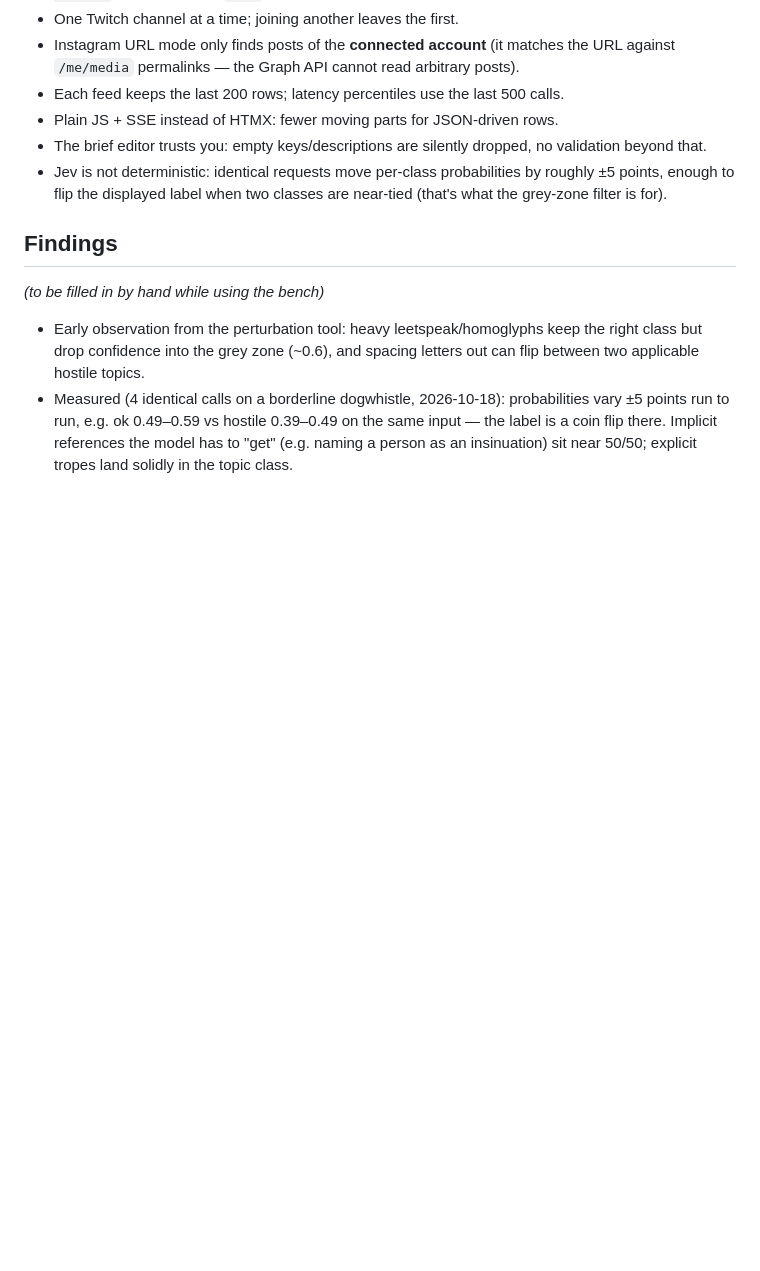
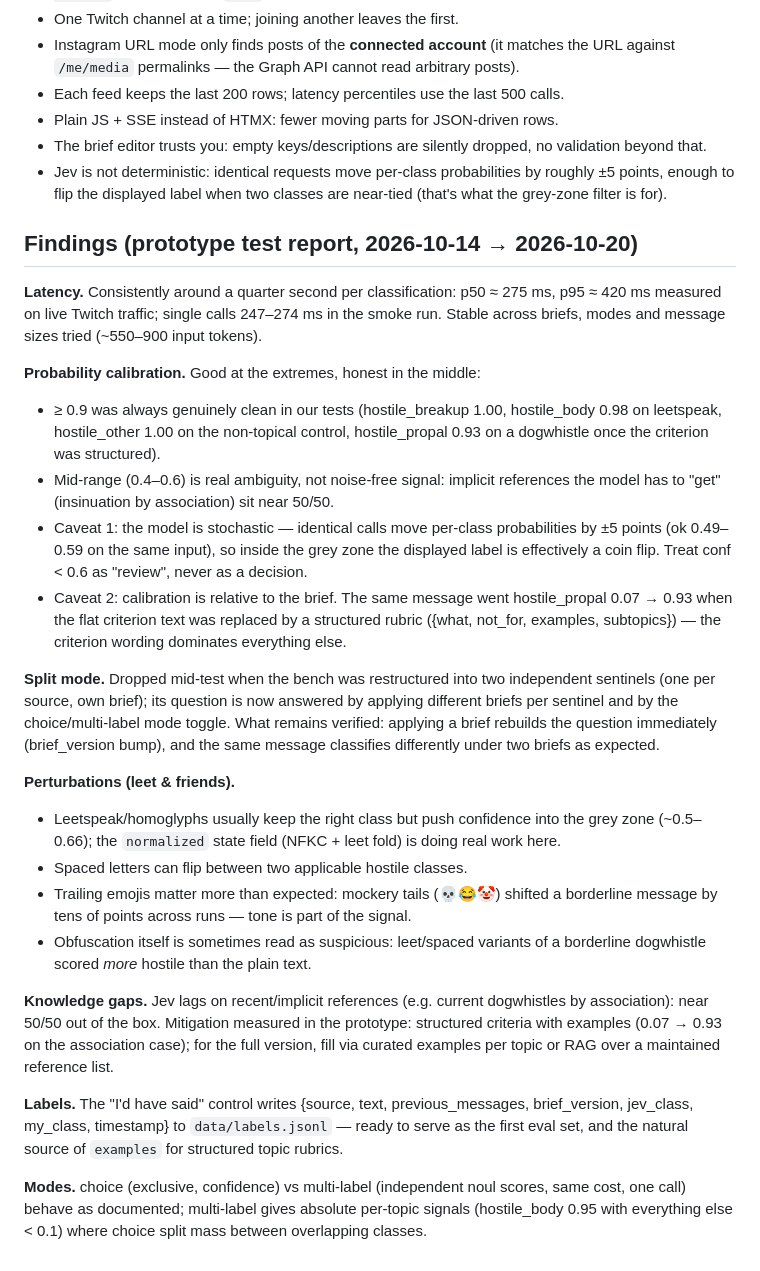
Before and after one commit to AdamTheFirstGitman/sentinel-test, a Markdown page: README.md, the part around the change. GitHub-like rendering; blank space fills up the shorter version.

Commit message:
Findings: compiled prototype test report
Latency, calibration (with stochasticity and brief-wording caveats), split-mode
status, perturbation behaviour, knowledge gaps + mitigations, labels.jsonl as
first eval set, choice vs multi-label.

Co-Authored-By: Claude Fable 5 <noreply@anthropic.com>

```diff
--- a/README.md
+++ b/README.md
@@ -126,15 +126,56 @@ comparable; the remaining run-to-run variation is the model's own stochasticity.
   roughly ±5 points, enough to flip the displayed label when two classes are
   near-tied (that's what the grey-zone filter is for).
 
-## Findings
+## Findings (prototype test report, 2026-10-14 → 2026-10-20)
 
-_(to be filled in by hand while using the bench)_
+**Latency.** Consistently around a quarter second per classification: p50 ≈ 275 ms,
+p95 ≈ 420 ms measured on live Twitch traffic; single calls 247–274 ms in the smoke
+run. Stable across briefs, modes and message sizes tried (~550–900 input tokens).
 
-- Early observation from the perturbation tool: heavy leetspeak/homoglyphs keep the
-  right class but drop confidence into the grey zone (~0.6), and spacing letters out
-  can flip between two applicable hostile topics.
-- Measured (4 identical calls on a borderline dogwhistle, 2026-10-18): probabilities
-  vary ±5 points run to run, e.g. ok 0.49–0.59 vs hostile 0.39–0.49 on the same
-  input — the label is a coin flip there. Implicit references the model has to
-  "get" (e.g. naming a person as an insinuation) sit near 50/50; explicit tropes
-  land solidly in the topic class.
+**Probability calibration.** Good at the extremes, honest in the middle:
+- ≥ 0.9 was always genuinely clean in our tests (hostile_breakup 1.00,
+  hostile_body 0.98 on leetspeak, hostile_other 1.00 on the non-topical control,
+  hostile_propal 0.93 on a dogwhistle once the criterion was structured).
+- Mid-range (0.4–0.6) is real ambiguity, not noise-free signal: implicit
+  references the model has to "get" (insinuation by association) sit near 50/50.
+- Caveat 1: the model is stochastic — identical calls move per-class probabilities
+  by ±5 points (ok 0.49–0.59 on the same input), so inside the grey zone the
+  displayed label is effectively a coin flip. Treat conf < 0.6 as "review", never
+  as a decision.
+- Caveat 2: calibration is relative to the brief. The same message went
+  hostile_propal 0.07 → 0.93 when the flat criterion text was replaced by a
+  structured rubric ({what, not_for, examples, subtopics}) — the criterion wording
+  dominates everything else.
+
+**Split mode.** Dropped mid-test when the bench was restructured into two
+independent sentinels (one per source, own brief); its question is now answered by
+applying different briefs per sentinel and by the choice/multi-label mode toggle.
+What remains verified: applying a brief rebuilds the question immediately
+(brief_version bump), and the same message classifies differently under two briefs
+as expected.
+
+**Perturbations (leet & friends).**
+- Leetspeak/homoglyphs usually keep the right class but push confidence into the
+  grey zone (~0.5–0.66); the `normalized` state field (NFKC + leet fold) is doing
+  real work here.
+- Spaced letters can flip between two applicable hostile classes.
+- Trailing emojis matter more than expected: mockery tails (💀😂🤡) shifted a
+  borderline message by tens of points across runs — tone is part of the signal.
+- Obfuscation itself is sometimes read as suspicious: leet/spaced variants of a
+  borderline dogwhistle scored *more* hostile than the plain text.
+
+**Knowledge gaps.** Jev lags on recent/implicit references (e.g. current
+dogwhistles by association): near 50/50 out of the box. Mitigation measured in the
+prototype: structured criteria with examples (0.07 → 0.93 on the association case);
+for the full version, fill via curated examples per topic or RAG over a maintained
+reference list.
+
+**Labels.** The "I'd have said" control writes
+{source, text, previous_messages, brief_version, jev_class, my_class, timestamp}
+to `data/labels.jsonl` — ready to serve as the first eval set, and the natural
+source of `examples` for structured topic rubrics.
+
+**Modes.** choice (exclusive, confidence) vs multi-label (independent noul scores,
+same cost, one call) behave as documented; multi-label gives absolute per-topic
+signals (hostile_body 0.95 with everything else < 0.1) where choice split mass
+between overlapping classes.
```
